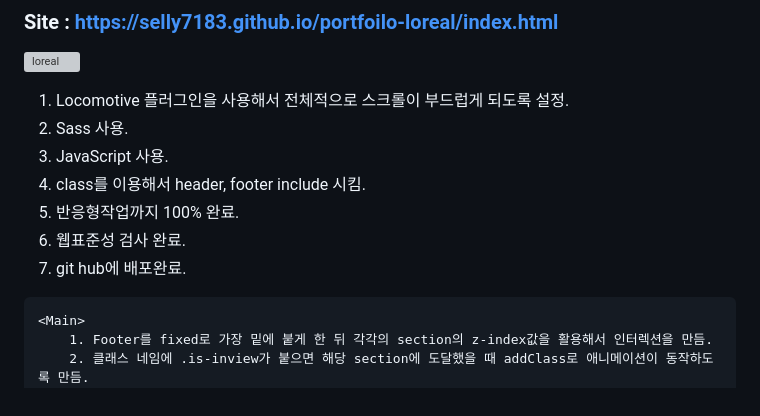
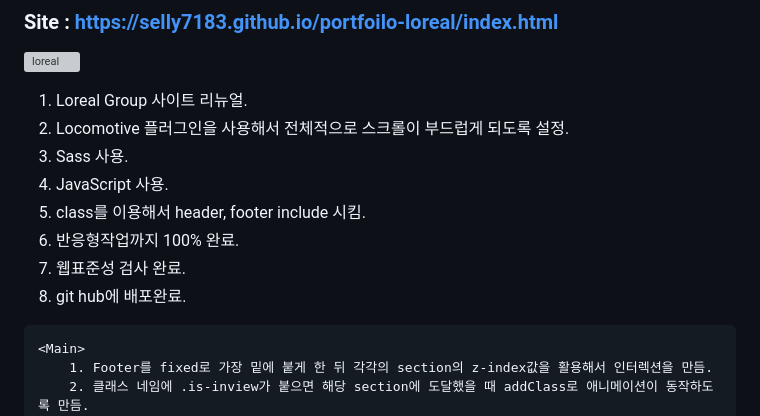
Before and after one commit to selly7183/portfoilo-loreal, a Markdown page: README.md, the part around the change. GitHub-like rendering; grey boxes are pictures that could not be loaded.

```diff
--- a/README.md
+++ b/README.md
@@ -2,13 +2,14 @@
 ### Site : https://selly7183.github.io/portfoilo-loreal/index.html
 ![loreal](https://user-images.githubusercontent.com/88068412/210552343-d059c391-55a4-4033-9258-1c5c715e0519.png)
 
-1. Locomotive 플러그인을 사용해서 전체적으로 스크롤이 부드럽게 되도록 설정.
-2. Sass 사용.
-3. JavaScript 사용.
-4. class를 이용해서 header, footer include 시킴.
-5. 반응형작업까지 100% 완료.
-6. 웹표준성 검사 완료.
-7. git hub에 배포완료.
+1. Loreal Group 사이트 리뉴얼.
+2. Locomotive 플러그인을 사용해서 전체적으로 스크롤이 부드럽게 되도록 설정.
+3. Sass 사용.
+4. JavaScript 사용.
+5. class를 이용해서 header, footer include 시킴.
+6. 반응형작업까지 100% 완료.
+7. 웹표준성 검사 완료.
+8. git hub에 배포완료.
 >
     <Main>
         1. Footer를 fixed로 가장 밑에 붙게 한 뒤 각각의 section의 z-index값을 활용해서 인터렉션을 만듬.
```
